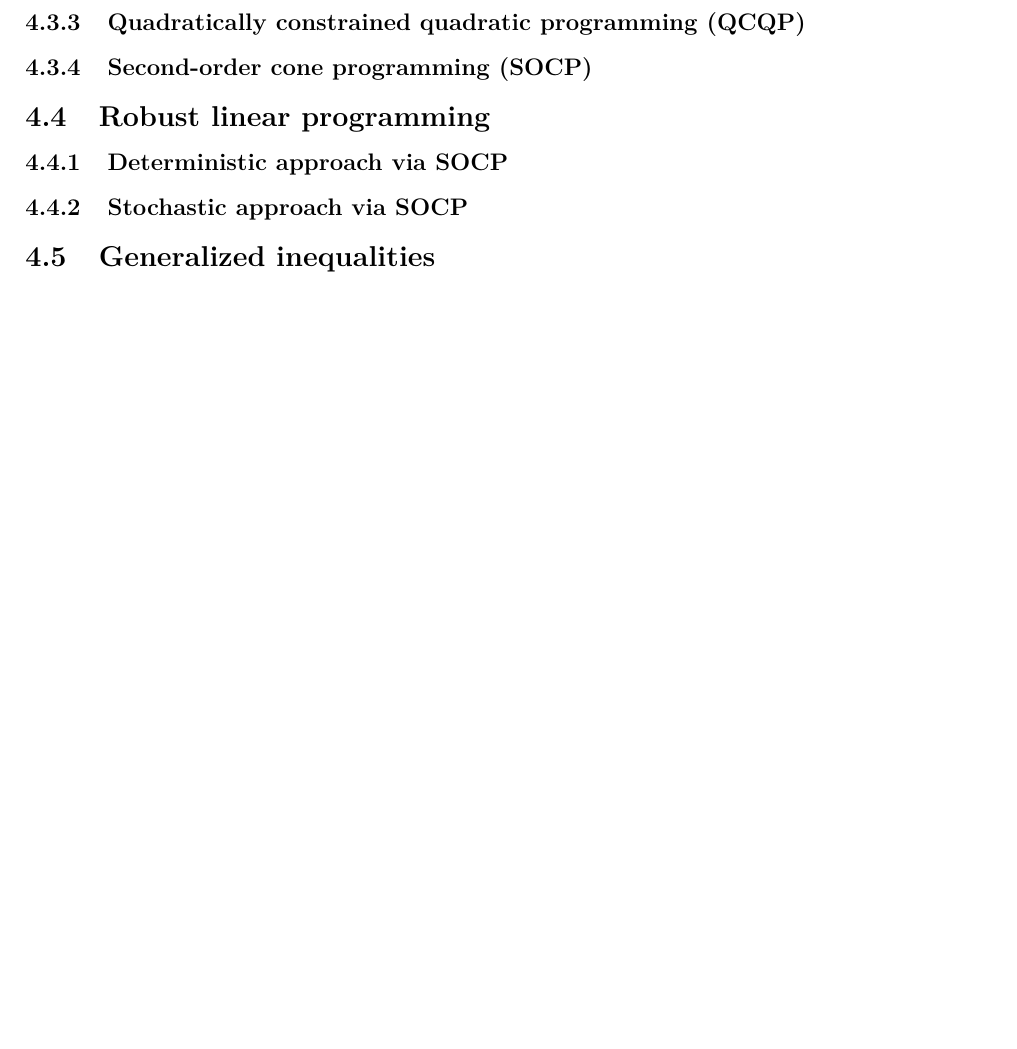
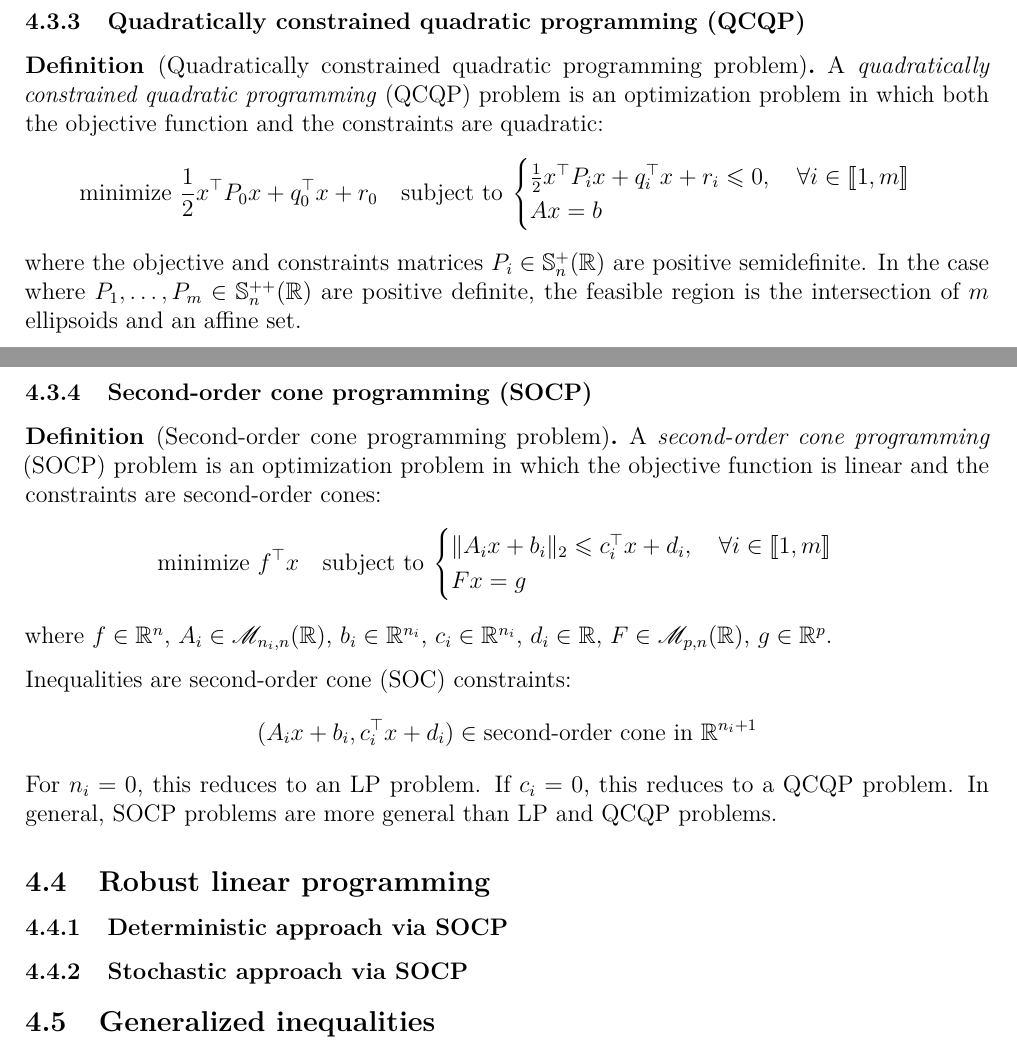
Before and after one commit to Red-Rapious/CS-Classes-M1-S1, a LaTeX document (convex-optimization/convex-optimization.tex, which reads convex-optimization/convex-problems.tex): part of page 26 of 26 before the commit and two parts of pages 27 and 28 of 28 after it, the two joined at a grey line, cut so that both start at the same text, the shorter picture padded with empty space. The pictures show the PDF file convex-optimization/convex-optimization.pdf that the author committed with the source.

Commit message:
CO: QP, QCQP, SOCP problems

```diff
--- a/convex-optimization/convex-problems.tex
+++ b/convex-optimization/convex-problems.tex
@@ -277,3 +277,18 @@ As an example, we consider the problem of finding the Chebyshev center of a poly
 \end{property}
 
 \subsubsection{Convex quadratic programming (QP)}
+\begin{definition}[Quadratic programming problem]
+    A \emph{quadratic programming} (QP) problem is an optimization problem in which the objective function is quadratic and the constraints are linear:
+    \begin{equation*}
+        \text{minimize } \frac{1}{2}x^\tp P x + q^\tp x + r\quad\text{subject to}\: \begin{cases}
+            Gx\leq h\\
+            Ax=b
+        \end{cases}
+    \end{equation*}
+    where $P\in\Sb_n^+(\R)$ is positive semidefinite.
+
+    The feasible set of a quadratic programming problem is a still polyhedron $\Pc$ (since the constraints have the same form as an LP problem). Solving a QP problem corresponds to minimizing a quadratic function over a polyhedron.
+
+    \begin{figure}[H]
+        \centering
+        \includegraphics[width=.5\textwidth]{convex-problems/quadratic.png}
@@ -280,7 +318,41 @@ As an example, we consider the problem of finding the Chebyshev center of a poly
+    \begin{equation*}
+        \text{minimize } \E[c^\tp x] + \gamma\V(c^\tp x) = \bar{c}^\tp x + \gamma x^\tp\Sigma x \quad\text{subject to}\quad \begin{cases}
+            Gx\leq h\\
+            Ax=b
+        \end{cases}
+    \end{equation*}
+    Where $\gamma>0$ is a risk-aversion parameter: it controls how much we penalize the variance of the cost. Higher values of $\gamma$ allow for solutions with higher expected cost but lower variance.
+\end{example}
 
 \subsubsection{Quadratically constrained quadratic programming (QCQP)}
+\begin{definition}[Quadratically constrained quadratic programming problem]
+    A \emph{quadratically constrained quadratic programming} (QCQP) problem is an optimization problem in which both the objective function and the constraints are quadratic:
+    \begin{equation*}
+        \text{minimize } \frac{1}{2}x^\tp P_0 x + q_0^\tp x + r_0\quad\text{subject to}\: \begin{cases}
+            \frac{1}{2}x^\tp P_i x + q_i^\tp x + r_i\leq0, \quad\forall i\in\iset{1}{m}\\
+            Ax=b
+        \end{cases}
+    \end{equation*}
+    where the objective and constraints matrices $P_i\in\Sb_n^+(\R)$ are positive semidefinite. In the case where $P_1, \dots, P_m\in\Sb_n^{++}(\R)$ are positive definite, the feasible region is the intersection of $m$ ellipsoids and an affine set.
+\end{definition}
 
 \subsubsection{Second-order cone programming (SOCP)}
+\begin{definition}[Second-order cone programming problem]
+    A \emph{second-order cone programming} (SOCP) problem is an optimization problem in which the objective function is linear and the constraints are second-order cones:
+    \begin{equation*}
+        \text{minimize } f^\tp x \quad\text{subject to}\: \begin{cases}
+            \norm{A_i x + b_i}_2\leq c_i^\tp x + d_i, \quad\forall i\in\iset{1}{m}\\
+            Fx=g
+        \end{cases}
+    \end{equation*}
+    where $f\in\R^n$, $A_i\in\mathscr{M}_{n_i, n}(\R)$, $b_i\in\R^{n_i}$, $c_i\in\R^{n_i}$, $d_i\in\R$, $F\in\mathscr{M}_{p, n}(\R)$, $g\in\R^p$.
+
+    Inequalities are second-order cone (SOC) constraints:
+    \begin{equation*}
+        (A_ix+b_i, c_i^\tp x+d_i)\in \text{second-order cone in } \R^{n_i+1}
+    \end{equation*}
+    For $n_i=0$, this reduces to an LP problem. If $c_i=0$, this reduces to a QCQP problem. In general, SOCP problems are more general than LP and QCQP problems.
+\end{definition}
 
 \subsection{Robust linear programming}
 \subsubsection{Deterministic approach via SOCP}
```
Also changed, not shown: convex-optimization/convex-optimization.pdf, convex-optimization/images/convex-problems/quadratic.png (added), convex-optimization/convex-problems.tex (25 more changed lines).
